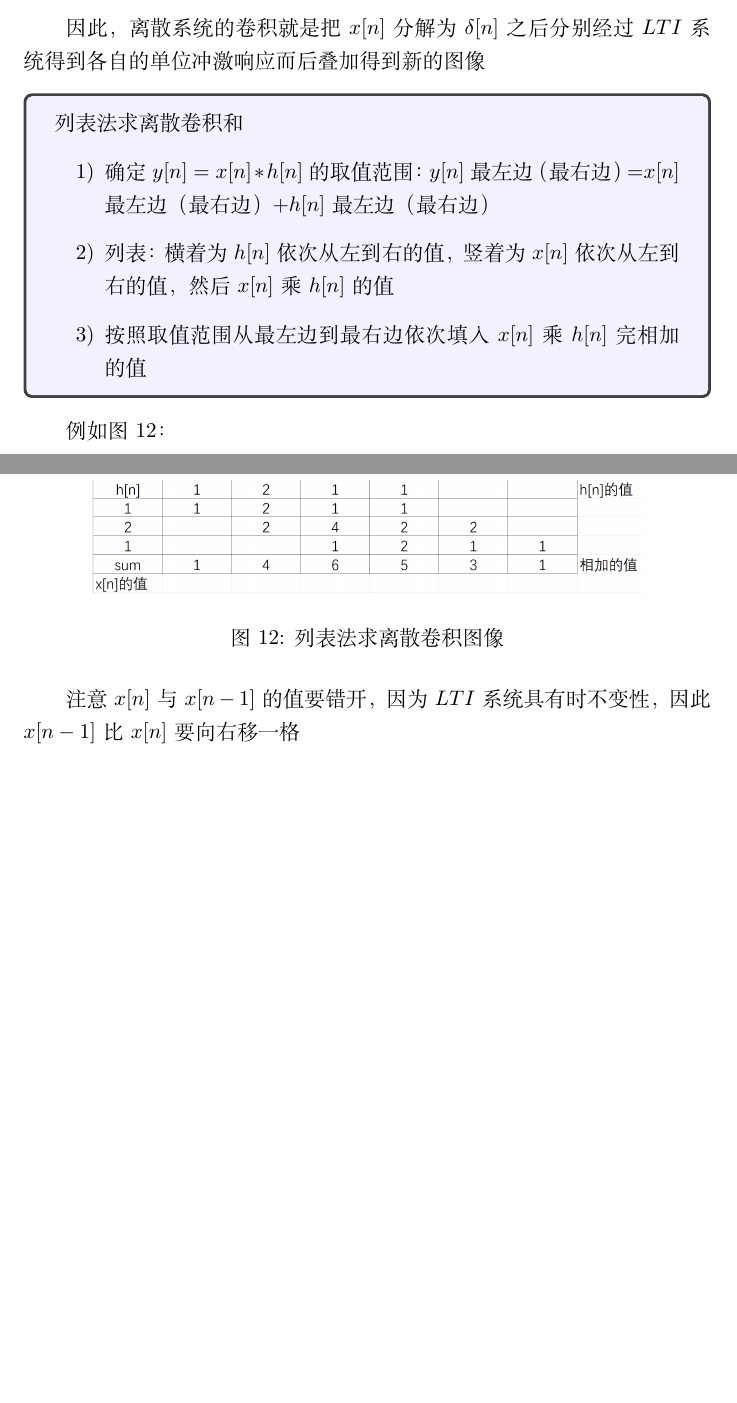
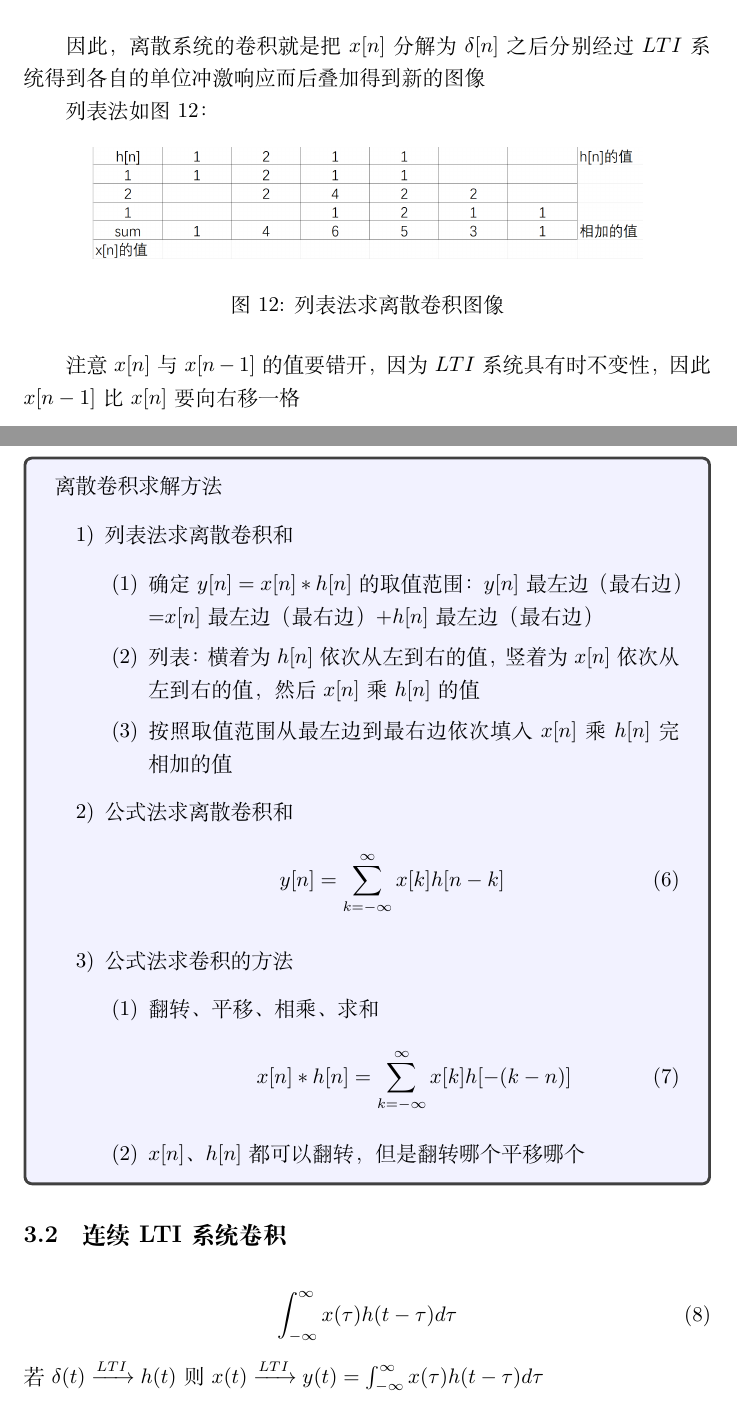
Before and after one commit to IIIIM1kuIIII/Latex_Project, a LaTeX document (信号与系统笔记/Signal_System.tex): two parts of pages 11 and 12 of 12 before the commit and two parts of pages 12 and 13 of 13 after it, joined at a grey line, cut so that both start at the same text, the shorter picture padded with empty space. Compiled offline with XeLaTeX.

Commit message:
update
update

```diff
--- a/信号与系统笔记/Signal_System.tex
+++ b/信号与系统笔记/Signal_System.tex
@@ -303,16 +305,9 @@
         \end{figure}
 
         因此，离散系统的卷积就是把$x[n]$分解为$\delta[n]$之后分别经过$LTI$系统得到各自的单位冲激响应而后叠加得到新的图像
-        \begin{tcolorbox}[colback=blue!5!white]
-        列表法求离散卷积和
-        \begin{enumerate}
-            \item 确定$y[n]=x[n]\ast h[n]$的取值范围：$y[n]$最左边（最右边）=$x[n]$最左边（最右边）+$h[n]$最左边（最右边）
-            \item 列表：横着为$h[n]$依次从左到右的值，竖着为$x[n]$依次从左到右的值，然后$x[n]$乘$h[n]$的值
-            \item 按照取值范围从最左边到最右边依次填入$x[n]$乘$h[n]$完相加的值
-        \end{enumerate}
-        \end{tcolorbox}
 
-        例如图12：
+
+        列表法如图12：
             \begin{figure}[H]
                 \centering
                 \includegraphics[width=0.8\textwidth]{Figure/第二章LTI离散卷积图像/列表法求离散卷积图像.png}
@@ -320,4 +315,32 @@
             \end{figure}
 
         注意$x[n]$与$x[n-1]$的值要错开，因为$LTI$系统具有时不变性，因此$x[n-1]$比$x[n]$要向右移一格
+        \begin{tcolorbox}[colback=blue!5!white]
+            离散卷积求解方法
+            \begin{enumerate}
+                \item 列表法求离散卷积和
+                \begin{enumerate}
+                    \item 确定$y[n]=x[n]\ast h[n]$的取值范围：$y[n]$最左边（最右边）=$x[n]$最左边（最右边）+$h[n]$最左边（最右边）
+                    \item 列表：横着为$h[n]$依次从左到右的值，竖着为$x[n]$依次从左到右的值，然后$x[n]$乘$h[n]$的值
+                    \item 按照取值范围从最左边到最右边依次填入$x[n]$乘$h[n]$完相加的值
+                \end{enumerate}
+                \item 公式法求离散卷积和
+                    \begin{equation}
+                        y[n]=\sum_{k=-\infty}^{\infty} x[k]h[n-k]
+                    \end{equation}
+                \item 公式法求卷积的方法
+                    \begin{enumerate}
+                        \item 翻转、平移、相乘、求和
+                        \begin{equation}
+                            x[n]\ast h[n]=\sum_{k=-\infty}^{\infty} x[k]h[-(k-n)]
+                        \end{equation}
+                        \item $x[n]$、$h[n]$都可以翻转，但是翻转哪个平移哪个
+                    \end{enumerate}
+            \end{enumerate}
+        \end{tcolorbox}
+    \subsection{连续LTI系统卷积}
+        \begin{equation}
+            \int_{-\infty}^{\infty} x(\tau)h(t-\tau) d\tau
+        \end{equation}
+        若$\delta(t)\xrightarrow{LTI}h(t)$则$x(t)\xrightarrow{LTI}y(t)=\int_{-\infty}^{\infty} x(\tau)h(t-\tau) d\tau$
 \end{document}
```
Also changed, not shown: 信号与系统笔记/Signal_System.pdf, 信号与系统笔记/Signal_System.tex (2 more changed lines), 4 other files.
